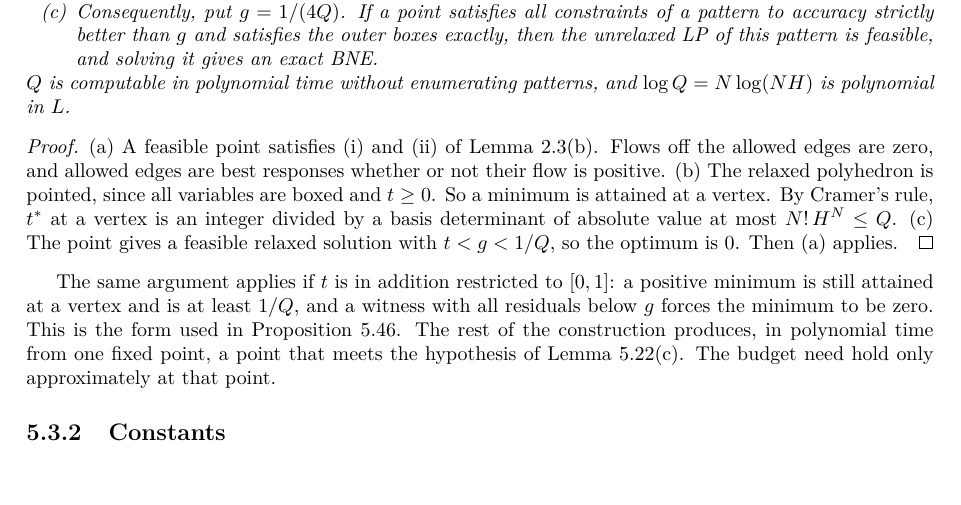
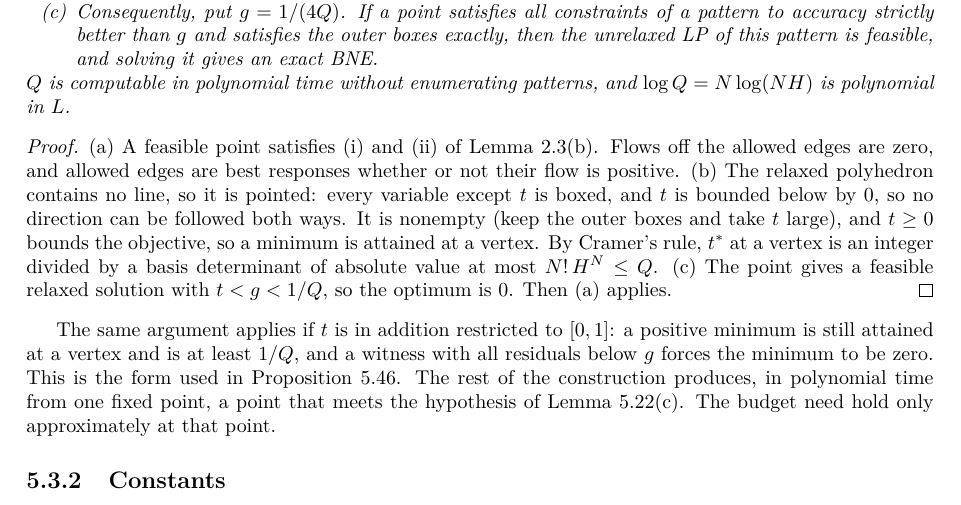
Before and after one commit to vvncent/bayes-nash-equilibrium-simple-security-games, a LaTeX thesis (tex/main.tex, which reads tex/chapters/ch5-upper.tex): part of page 51 of 104, cut so that both start at the same text, the shorter picture padded with empty space. Compiled offline with pdfLaTeX.

Commit message:
Clarify vertex attainment in the repair lemma

```diff
--- a/tex/chapters/ch5-upper.tex
+++ b/tex/chapters/ch5-upper.tex
@@ -831,8 +831,10 @@ polynomial in $L$.
 \begin{proof}
 (a) A feasible point satisfies (i) and (ii) of Lemma~\ref{lem:cutoff}(b). Flows off the allowed
 edges are zero, and allowed edges are best responses whether or not their flow is positive.
-(b) The relaxed polyhedron is pointed, since all variables are boxed and $t\ge0$. So a minimum is
-attained at a vertex. By Cramer's rule, $t^*$ at a vertex is an integer divided by a basis determinant
+(b) The relaxed polyhedron contains no line, so it is pointed: every variable except $t$ is boxed, and
+$t$ is bounded below by $0$, so no direction can be followed both ways. It is nonempty (keep the outer
+boxes and take $t$ large), and $t\ge0$ bounds the objective, so a minimum is attained at a vertex.
+By Cramer's rule, $t^*$ at a vertex is an integer divided by a basis determinant
 of absolute value at most $N!\,H^N\le Q$. (c) The point gives a feasible relaxed solution with
 $t<g<1/Q$, so the optimum is $0$. Then (a) applies.
 \end{proof}
```
Also changed, not shown: main.pdf.
